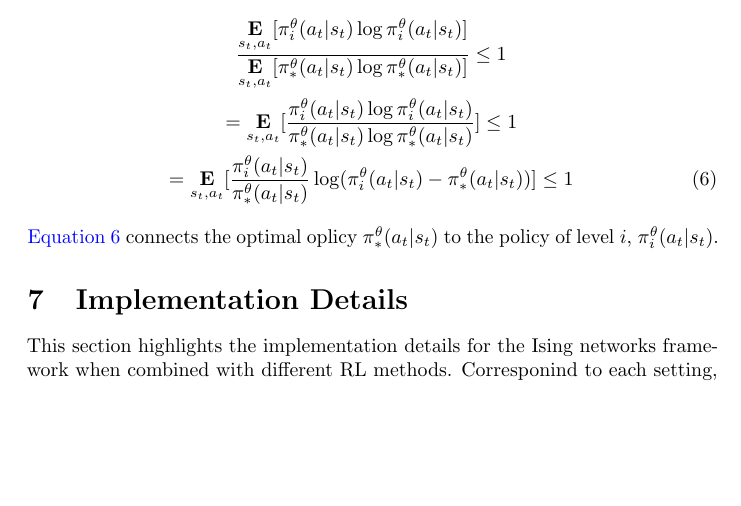
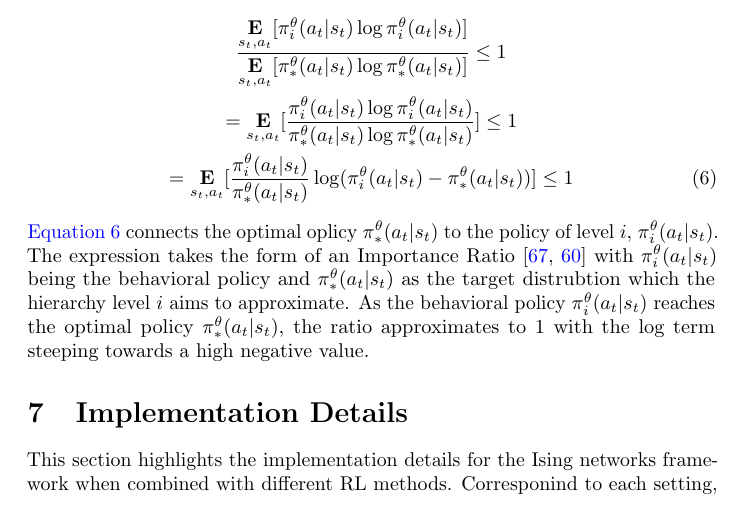
Before and after one commit to karush17/Ising-notes, a LaTeX document (doc/main.tex): part of page 8 of 19, cut so that both start at the same text, the shorter picture padded with empty space. Compiled offline with pdfLaTeX.

Commit message:
add explanation

```diff
--- a/doc/main.tex
+++ b/doc/main.tex
@@ -128,7 +128,7 @@ The bound holds for all optimal policies $\pi^{\theta}_{*}(a_{t}|s_{t})$ in the
     = \underset{s_{t},a_{t}}{\textbf{E}}[\frac{\pi^{\theta}_{i}(a_{t}|s_{t})\log \pi^{\theta}_{i}(a_{t}|s_{t})}{\pi^{\theta}_{*}(a_{t}|s_{t})\log \pi^{\theta}_{*}(a_{t}|s_{t})}] \leq 1 \nonumber \\
     = \underset{s_{t},a_{t}}{\textbf{E}}[\frac{\pi^{\theta}_{i}(a_{t}|s_{t})}{\pi^{\theta}_{*}(a_{t}|s_{t})}\log(\pi^{\theta}_{i}(a_{t}|s_{t}) - \pi^{\theta}_{*}(a_{t}|s_{t}))] \leq 1 \label{eq:connect}
 \end{gather}
-\autoref{eq:connect} connects the optimal oplicy $\pi^{\theta}_{*}(a_{t}|s_{t})$ to the policy of level $i$, $\pi^{\theta}_{i}(a_{t}|s_{t})$.
+\autoref{eq:connect} connects the optimal oplicy $\pi^{\theta}_{*}(a_{t}|s_{t})$ to the policy of level $i$, $\pi^{\theta}_{i}(a_{t}|s_{t})$. The expression takes the form of an Importance Ratio \cite{sutton,ppo} with $\pi^{\theta}_{i}(a_{t}|s_{t})$ being the behavioral policy and $\pi^{\theta}_{*}(a_{t}|s_{t})$ as the target distrubtion which the hierarchy level $i$ aims to approximate. As the behavioral policy $\pi^{\theta}_{i}(a_{t}|s_{t})$ reaches the optimal policy $\pi^{\theta}_{*}(a_{t}|s_{t})$, the ratio approximates to 1 with the log term steeping towards a high negative value.
 
 \section{Implementation Details}
 This section highlights the implementation details for the Ising networks framework when combined with different RL methods. Corresponind to each setting, we first discuss the baseline implementations and their hyperparameters followed by the details of the hierarchical Ising networks.
```
Also changed, not shown: doc/main.pdf, 4 other files.
